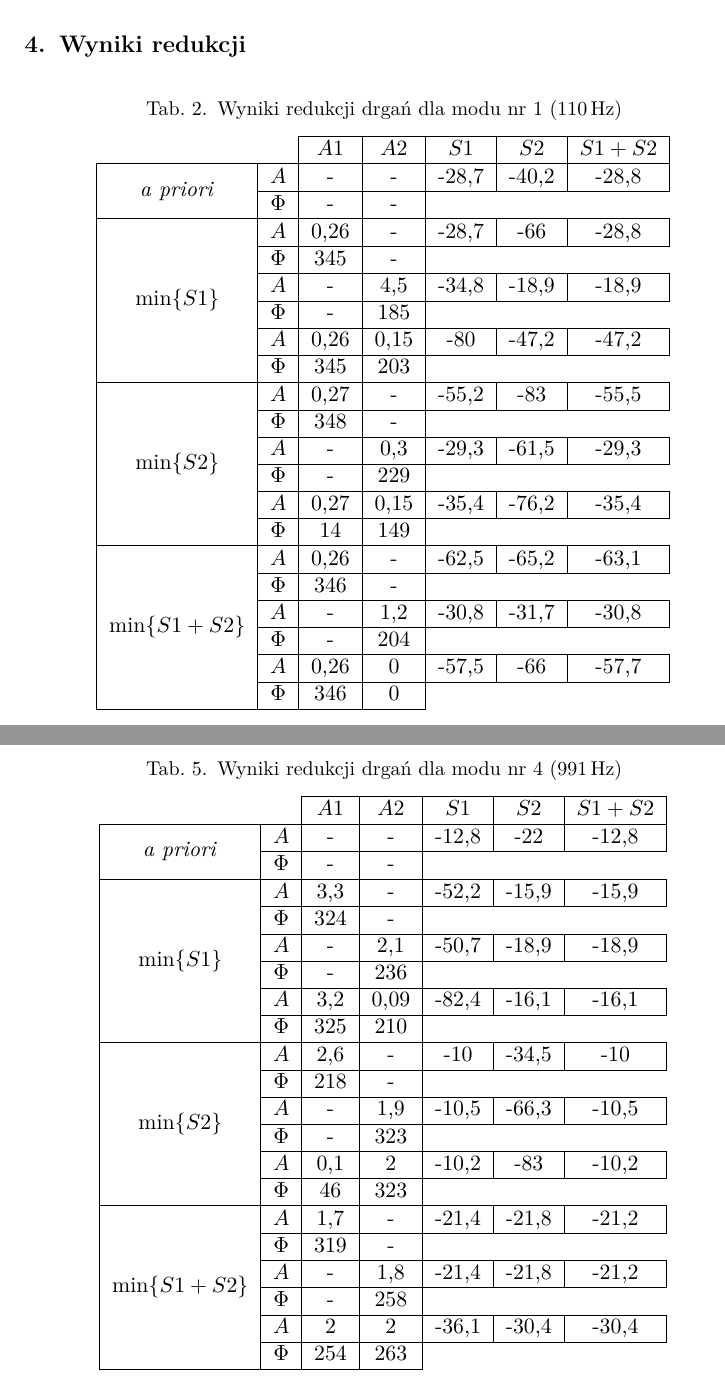
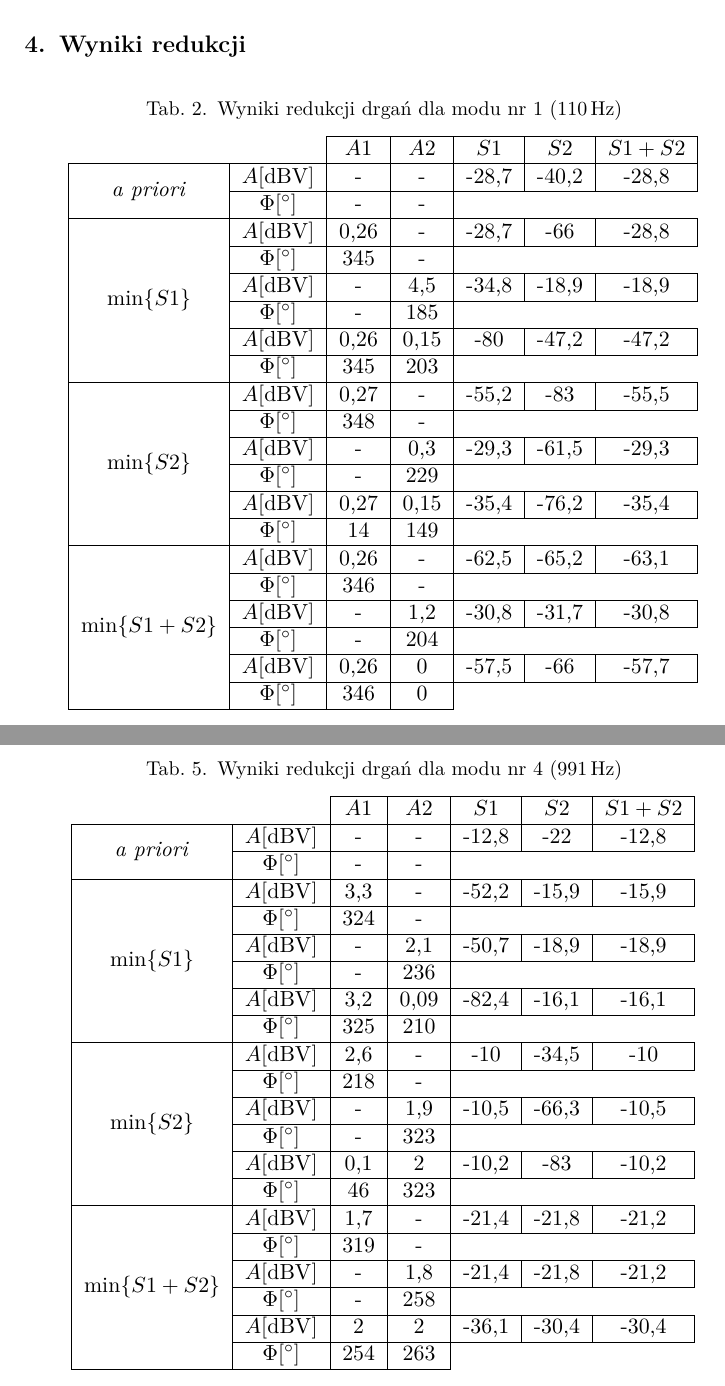
Before and after one commit to rotypo/PMRD_Trojan, a LaTeX document (sprawko.tex): two parts of pages 2 and 4 of 4, joined at a grey line, cut so that both start at the same text. Compiled offline with pdfLaTeX.

Commit message:
Jednostki w tabelkach

```diff
--- a/sprawko.tex
+++ b/sprawko.tex
@@ -123,26 +123,26 @@
     \begin{tabular}{|c|c|c|c|c|c|c|}
       \cline{3-7}
       \multicolumn{2}{c|}{}&$A1$&$A2$&$S1$&$S2$&$S1+S2$\\\hline
-      \multirow{2}{*}{\textit{a priori}} & $A$ & - & - & -28,7 & -40,2 & -28,8\\\cline{2-7}
-					 & $\Phi$ & - & - & \multicolumn{3}{c}{}\\\hline
-      \multirow{6}{*}{$\min\{S1\}$}   &   $A$ & 0,26 & - & -28,7 & -66 & -28,8\\\cline{2-7}
-				      &$\Phi$ & 345 & - & \multicolumn{3}{c}{}\\\cline{2-7}
-				      &   $A$ & - & 4,5 & -34,8 & -18,9 & -18,9\\\cline{2-7}
-				      &$\Phi$ & - & 185 & \multicolumn{3}{c}{}\\\cline{2-7}
-				      &   $A$ & 0,26 & 0,15 & -80 & -47,2 & -47,2\\\cline{2-7}
-				      &$\Phi$ & 345 & 203 & \multicolumn{3}{c}{}\\\hline
-      \multirow{6}{*}{$\min\{S2\}$}   &   $A$ & 0,27 & - & -55,2 & -83 & -55,5\\\cline{2-7}
-				      &$\Phi$ & 348 & - & \multicolumn{3}{c}{}\\\cline{2-7}
-				      &   $A$ & - & 0,3 & -29,3 & -61,5 & -29,3\\\cline{2-7}
-				      &$\Phi$ & - & 229 & \multicolumn{3}{c}{}\\\cline{2-7}
-				      &   $A$ & 0,27 & 0,15 & -35,4 & -76,2 & -35,4\\\cline{2-7}
-				      &$\Phi$ & 14 & 149 & \multicolumn{3}{c}{}\\\hline
-      \multirow{6}{*}{$\min\{S1+S2\}$}&   $A$ & 0,26 & - & -62,5 & -65,2 & -63,1\\\cline{2-7}
-				      &$\Phi$ & 346 & - & \multicolumn{3}{c}{}\\\cline{2-7}
-				      &   $A$ & - & 1,2 & -30,8 & -31,7 & -30,8\\\cline{2-7}
-				      &$\Phi$ & - & 204 & \multicolumn{3}{c}{}\\\cline{2-7}
-				      &   $A$ & 0,26 & 0 & -57,5 & -66 & -57,7\\\cline{2-7}
-				      &$\Phi$ & 346 & 0 & \multicolumn{3}{c}{}\\\cline{1-4}
+      \multirow{2}{*}{\textit{a priori}} &   $A [\si{\decibelV}]$ & - & - & -28,7 & -40,2 & -28,8\\\cline{2-7}
+					 &$\Phi [\si{\degree}]$ & - & - & \multicolumn{3}{c}{}\\\hline
+      \multirow{6}{*}{$\min\{S1\}$}      &   $A [\si{\decibelV}]$ & 0,26 & - & -28,7 & -66 & -28,8\\\cline{2-7}
+					 &$\Phi [\si{\degree}]$ & 345 & - & \multicolumn{3}{c}{}\\\cline{2-7}
+					 &   $A [\si{\decibelV}]$ & - & 4,5 & -34,8 & -18,9 & -18,9\\\cline{2-7}
+					 &$\Phi [\si{\degree}]$ & - & 185 & \multicolumn{3}{c}{}\\\cline{2-7}
+					 &   $A [\si{\decibelV}]$ & 0,26 & 0,15 & -80 & -47,2 & -47,2\\\cline{2-7}
+					 &$\Phi [\si{\degree}]$ & 345 & 203 & \multicolumn{3}{c}{}\\\hline
+      \multirow{6}{*}{$\min\{S2\}$}      &   $A [\si{\decibelV}]$ & 0,27 & - & -55,2 & -83 & -55,5\\\cline{2-7}
+					 &$\Phi [\si{\degree}]$ & 348 & - & \multicolumn{3}{c}{}\\\cline{2-7}
+					 &   $A [\si{\decibelV}]$ & - & 0,3 & -29,3 & -61,5 & -29,3\\\cline{2-7}
+					 &$\Phi [\si{\degree}]$ & - & 229 & \multicolumn{3}{c}{}\\\cline{2-7}
+					 &   $A [\si{\decibelV}]$ & 0,27 & 0,15 & -35,4 & -76,2 & -35,4\\\cline{2-7}
+					 &$\Phi [\si{\degree}]$ & 14 & 149 & \multicolumn{3}{c}{}\\\hline
+      \multirow{6}{*}{$\min\{S1+S2\}$}   &   $A [\si{\decibelV}]$ & 0,26 & - & -62,5 & -65,2 & -63,1\\\cline{2-7}
+					 &$\Phi [\si{\degree}]$ & 346 & - & \multicolumn{3}{c}{}\\\cline{2-7}
+					 &   $A [\si{\decibelV}]$ & - & 1,2 & -30,8 & -31,7 & -30,8\\\cline{2-7}
+					 &$\Phi [\si{\degree}]$ & - & 204 & \multicolumn{3}{c}{}\\\cline{2-7}
+					 &   $A [\si{\decibelV}]$ & 0,26 & 0 & -57,5 & -66 & -57,7\\\cline{2-7}
+					 &$\Phi [\si{\degree}]$ & 346 & 0 & \multicolumn{3}{c}{}\\\cline{1-4}
     \end{tabular}
   \end{table}
 
@@ -213,26 +213,26 @@
     \begin{tabular}{|c|c|c|c|c|c|c|}
       \cline{3-7}
       \multicolumn{2}{c|}{}&$A1$&$A2$&$S1$&$S2$&$S1+S2$\\\hline
-      \multirow{2}{*}{\textit{a priori}} & $A$ & - & - & -12,8 & -22 & -12,8\\\cline{2-7}
-					 & $\Phi$ & - & - & \multicolumn{3}{c}{}\\\hline
-      \multirow{6}{*}{$\min\{S1\}$}   &   $A$ & 3,3 & - & -52,2 & -15,9 & -15,9\\\cline{2-7}
-				      &$\Phi$ & 324 & - & \multicolumn{3}{c}{}\\\cline{2-7}
-				      &   $A$ & - & 2,1 & -50,7 & -18,9 & -18,9\\\cline{2-7}
-				      &$\Phi$ & - & 236 & \multicolumn{3}{c}{}\\\cline{2-7}
-				      &   $A$ & 3,2 & 0,09 & -82,4 & -16,1 & -16,1\\\cline{2-7}
-				      &$\Phi$ & 325 & 210 & \multicolumn{3}{c}{}\\\hline
-      \multirow{6}{*}{$\min\{S2\}$}   &   $A$ & 2,6 & - & -10 & -34,5 & -10\\\cline{2-7}
-				      &$\Phi$ & 218 & - & \multicolumn{3}{c}{}\\\cline{2-7}
-				      &   $A$ & - & 1,9 & -10,5 & -66,3 & -10,5\\\cline{2-7}
-				      &$\Phi$ & - & 323 & \multicolumn{3}{c}{}\\\cline{2-7}
-				      &   $A$ & 0,1 & 2 & -10,2 & -83 & -10,2\\\cline{2-7}
-				      &$\Phi$ & 46 & 323 & \multicolumn{3}{c}{}\\\hline
-      \multirow{6}{*}{$\min\{S1+S2\}$}&   $A$ & 1,7 & - & -21,4 & -21,8 & -21,2\\\cline{2-7}
-				      &$\Phi$ & 319 & - & \multicolumn{3}{c}{}\\\cline{2-7}
-				      &   $A$ & - & 1,8 & -21,4 & -21,8 & -21,2\\\cline{2-7}
-				      &$\Phi$ & - & 258 & \multicolumn{3}{c}{}\\\cline{2-7}
-				      &   $A$ & 2 & 2 & -36,1 & -30,4 & -30,4\\\cline{2-7}
-				      &$\Phi$ & 254 & 263 & \multicolumn{3}{c}{}\\\cline{1-4}
+      \multirow{2}{*}{\textit{a priori}} & $A [\si{\decibelV}]$ & - & - & -12,8 & -22 & -12,8\\\cline{2-7}
+					 & $\Phi [\si{\degree}]$ & - & - & \multicolumn{3}{c}{}\\\hline
+      \multirow{6}{*}{$\min\{S1\}$}   &   $A [\si{\decibelV}]$ & 3,3 & - & -52,2 & -15,9 & -15,9\\\cline{2-7}
+				      &$\Phi [\si{\degree}]$ & 324 & - & \multicolumn{3}{c}{}\\\cline{2-7}
+				      &   $A [\si{\decibelV}]$ & - & 2,1 & -50,7 & -18,9 & -18,9\\\cline{2-7}
+				      &$\Phi [\si{\degree}]$ & - & 236 & \multicolumn{3}{c}{}\\\cline{2-7}
+				      &   $A [\si{\decibelV}]$ & 3,2 & 0,09 & -82,4 & -16,1 & -16,1\\\cline{2-7}
+				      &$\Phi [\si{\degree}]$ & 325 & 210 & \multicolumn{3}{c}{}\\\hline
+      \multirow{6}{*}{$\min\{S2\}$}   &   $A [\si{\decibelV}]$ & 2,6 & - & -10 & -34,5 & -10\\\cline{2-7}
+				      &$\Phi [\si{\degree}]$ & 218 & - & \multicolumn{3}{c}{}\\\cline{2-7}
+				      &   $A [\si{\decibelV}]$ & - & 1,9 & -10,5 & -66,3 & -10,5\\\cline{2-7}
+				      &$\Phi [\si{\degree}]$ & - & 323 & \multicolumn{3}{c}{}\\\cline{2-7}
+				      &   $A [\si{\decibelV}]$ & 0,1 & 2 & -10,2 & -83 & -10,2\\\cline{2-7}
+				      &$\Phi [\si{\degree}]$ & 46 & 323 & \multicolumn{3}{c}{}\\\hline
+      \multirow{6}{*}{$\min\{S1+S2\}$}&   $A [\si{\decibelV}]$ & 1,7 & - & -21,4 & -21,8 & -21,2\\\cline{2-7}
+				      &$\Phi [\si{\degree}]$ & 319 & - & \multicolumn{3}{c}{}\\\cline{2-7}
+				      &   $A [\si{\decibelV}]$ & - & 1,8 & -21,4 & -21,8 & -21,2\\\cline{2-7}
+				      &$\Phi [\si{\degree}]$ & - & 258 & \multicolumn{3}{c}{}\\\cline{2-7}
+				      &   $A [\si{\decibelV}]$ & 2 & 2 & -36,1 & -30,4 & -30,4\\\cline{2-7}
+				      &$\Phi [\si{\degree}]$ & 254 & 263 & \multicolumn{3}{c}{}\\\cline{1-4}
     \end{tabular}
   \end{table}
 
```
Also changed, not shown: sprawko.tex (80 more changed lines).
